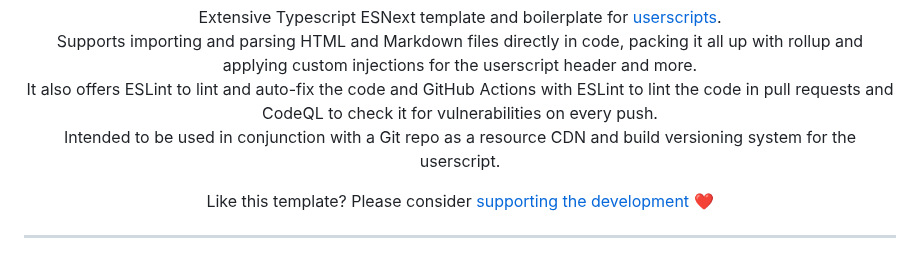
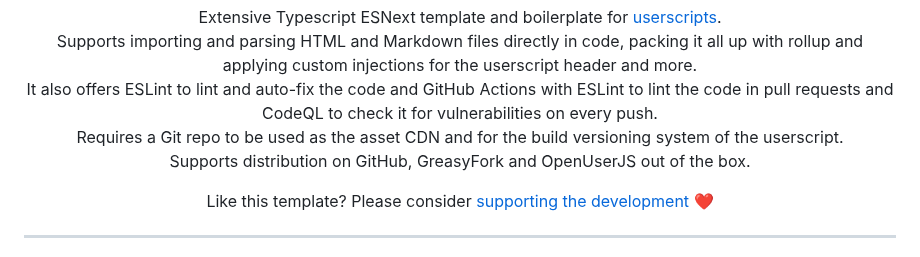
Before and after one commit to Sv443/Userscript.ts, a Markdown page: README.md, the part around the change. GitHub-like rendering.

```diff
--- a/README.md
+++ b/README.md
@@ -5,7 +5,8 @@
 Extensive Typescript ESNext template and boilerplate for [userscripts](https://en.wikipedia.org/wiki/Userscript).
 Supports importing and parsing HTML and Markdown files directly in code, packing it all up with rollup and applying custom injections for the userscript header and more.
 It also offers ESLint to lint and auto-fix the code and GitHub Actions with ESLint to lint the code in pull requests and CodeQL to check it for vulnerabilities on every push.
-Intended to be used in conjunction with a Git repo as a resource CDN and build versioning system for the userscript.
+Requires a Git repo to be used as the asset CDN and for the build versioning system of the userscript.
+Supports distribution on GitHub, GreasyFork and OpenUserJS out of the box.
 
 Like this template? Please consider [supporting the development ❤️](https://github.com/sponsors/Sv443)
 
```
